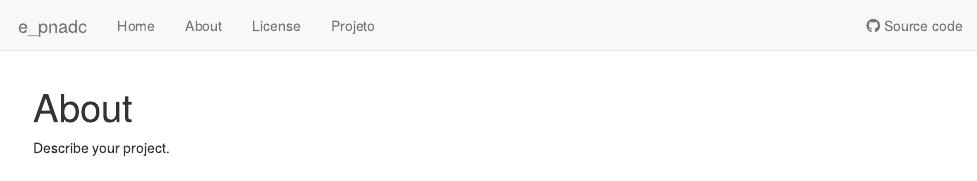
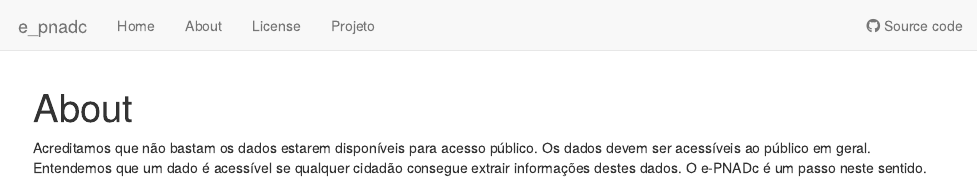
Before and after one commit to cassiofpa/e_pnadc, an R Markdown document (analysis/about.Rmd): the page in a window 1100 px wide, from its top. Rendered offline with R 4.5, knitr and Pandoc, with nearby package versions; drawn as R Markdown's standard HTML page in place of the format the file asks for.

Commit message:
Publish the initial files for myproject

```diff
--- a/analysis/about.Rmd
+++ b/analysis/about.Rmd
@@ -7,4 +7,6 @@ editor_options:
   chunk_output_type: console
 ---
 
-Describe your project.
+Acreditamos que não bastam os dados estarem disponíveis para acesso público. Os dados devem ser acessíveis ao público em geral.
+Entendemos que um dado é acessível se qualquer cidadão consegue extrair informações destes dados.
+O e-PNADc é um passo neste sentido.
```
Also changed, not shown: analysis/Projeto.Rmd (+1 -1 lines), analysis/license.Rmd (+1 -0 lines).
